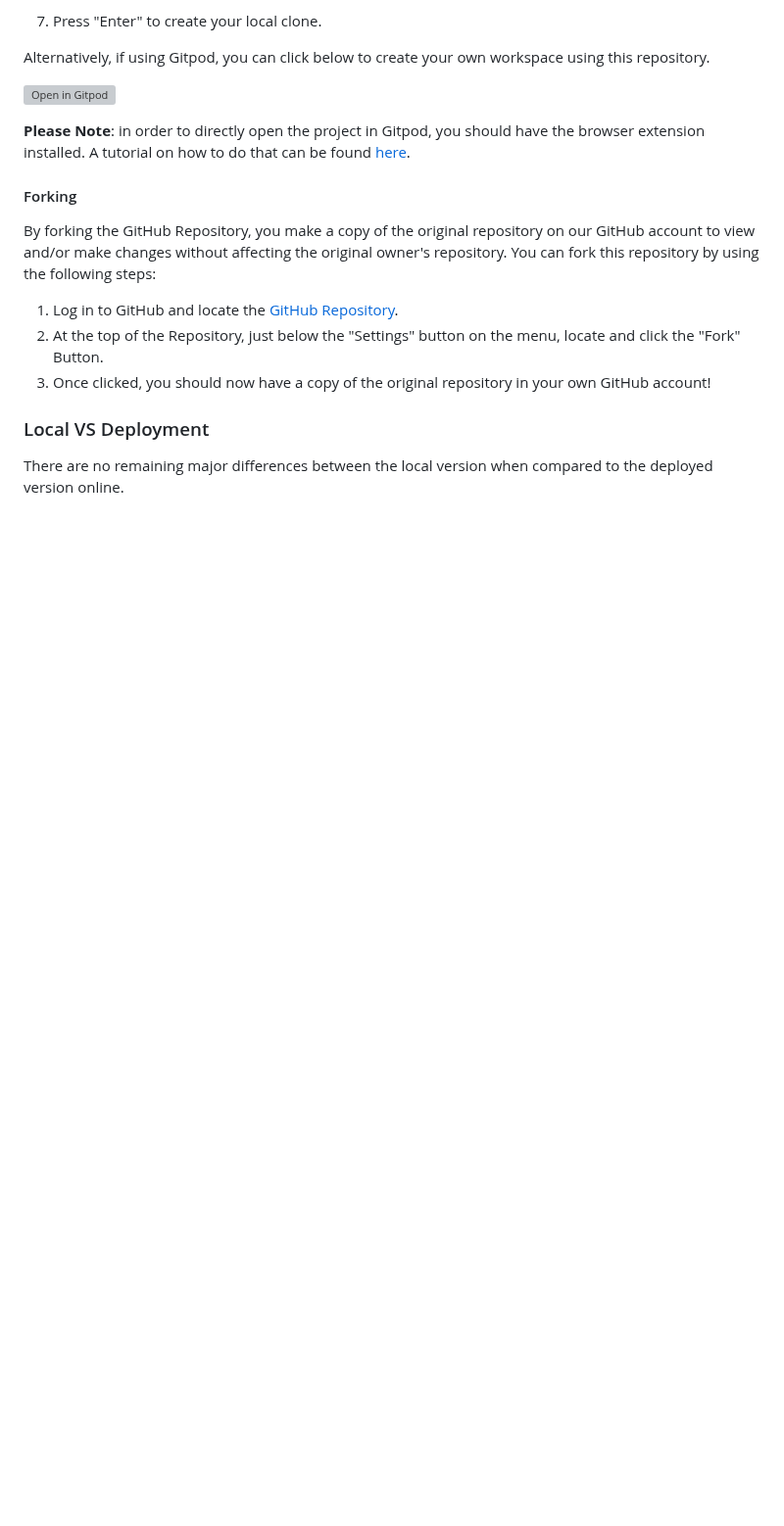
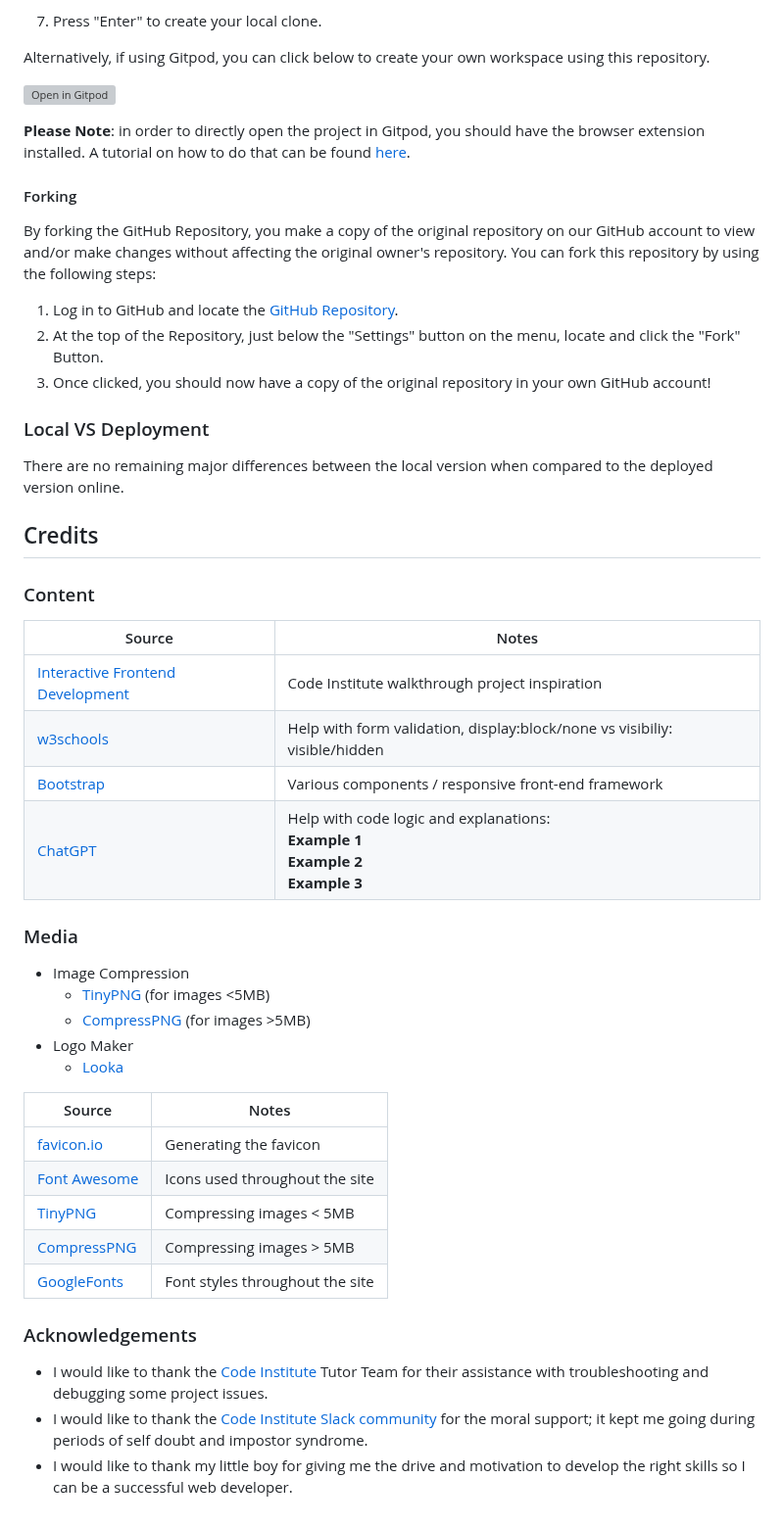
Before and after one commit to Louiseskinner01/project3-social-fitness, a Markdown page: README.md, the part around the change. Shown at 98% size. Drawn GitHub-style; blank space fills up the shorter version; grey boxes are pictures that could not be loaded.

Commit message:
Add credits section outlining content sources, media used and acknoledgements

```diff
--- a/README.md
+++ b/README.md
@@ -350,3 +350,36 @@ By forking the GitHub Repository, you make a copy of the original repository on
 ### Local VS Deployment
 
 There are no remaining major differences between the local version when compared to the deployed version online.
+
+
+## Credits
+### Content
+
+| Source | Notes |
+| --- | --- |
+| [Interactive Frontend Development](https://codeinstitute.net) | Code Institute walkthrough project inspiration |
+| [w3schools](https://www.w3schools.com/) | Help with form validation, display:block/none vs visibiliy: visible/hidden |
+| [Bootstrap](https://getbootstrap.com) | Various components / responsive front-end framework |
+| [ChatGPT](https://chatgpt.com) | Help with code logic and explanations:<br>**Example 1**<br>**Example 2**<br>**Example 3**
+
+### Media
+- Image Compression
+  - [TinyPNG](https://tinypng.com) (for images <5MB)
+  - [CompressPNG](https://compresspng.com) (for images >5MB)
+- Logo Maker
+  - [Looka](https://looka.com/explore)
+
+
+| Source | Notes |
+| --- | --- |
+| [favicon.io](https://favicon.io) | Generating the favicon |
+| [Font Awesome](https://fontawesome.com) | Icons used throughout the site |
+| [TinyPNG](https://tinypng.com) | Compressing images < 5MB |
+| [CompressPNG](https://compresspng.com) | Compressing images > 5MB |
+| [GoogleFonts](https://fonts.google.com/) | Font styles throughout the site |
+
+### Acknowledgements
+
+- I would like to thank the [Code Institute](https://codeinstitute.net) Tutor Team for their assistance with troubleshooting and debugging some project issues.
+- I would like to thank the [Code Institute Slack community](https://code-institute-room.slack.com) for the moral support; it kept me going during periods of self doubt and impostor syndrome.
+- I would like to thank my little boy for giving me the drive and motivation to develop the right skills so I can be a successful web developer.
```
